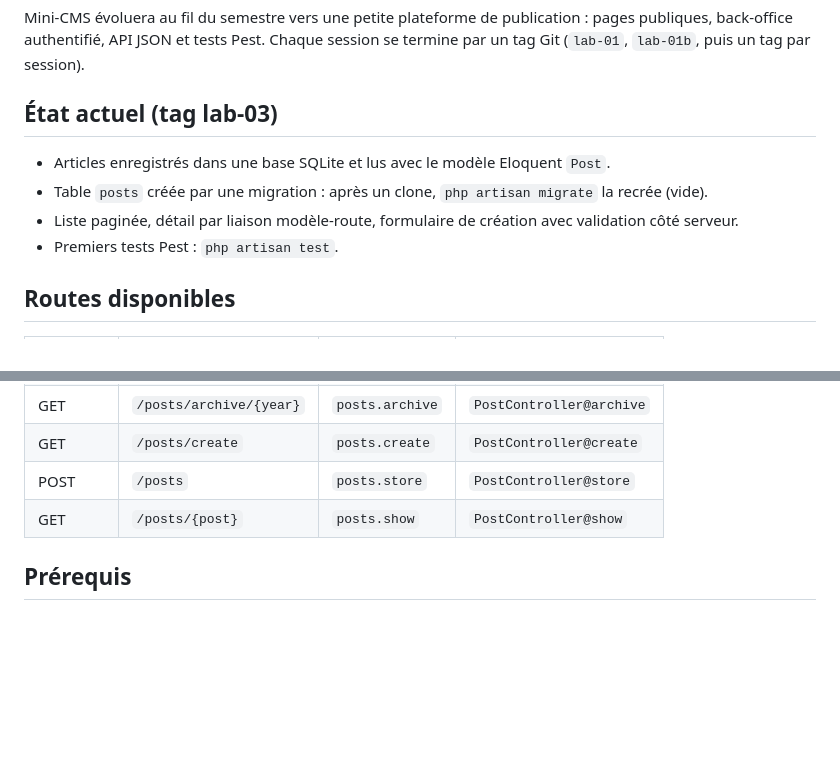
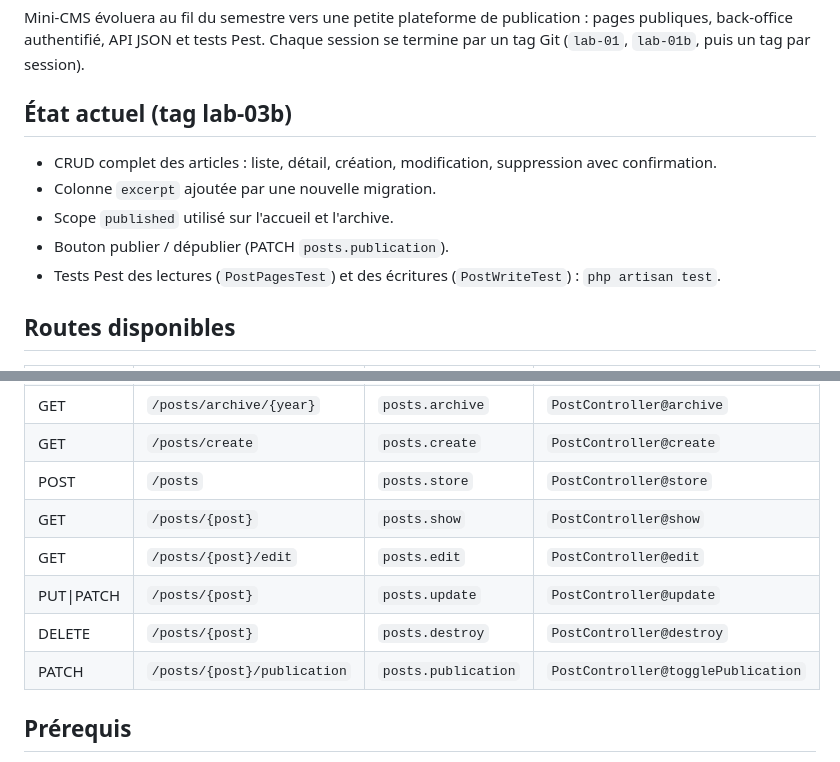
Before and after one commit to khadraoui123/mini-cms, a Markdown page: README.md, 2 parts joined by grey strips. Rendered like a GitHub page; blank space fills up the shorter version.

Commit message:
docs: update README and screenshots for lab-03b
Document the full CRUD surface and attach the captured edit, delete-confirmation and test suite images.

```diff
--- a/README.md
+++ b/README.md
@@ -6,12 +6,13 @@ Auteur : Wajih Khadraoui, groupe MDW32.
 
 Mini-CMS évoluera au fil du semestre vers une petite plateforme de publication : pages publiques, back-office authentifié, API JSON et tests Pest. Chaque session se termine par un tag Git (`lab-01`, `lab-01b`, puis un tag par session).
 
-## État actuel (tag lab-03)
+## État actuel (tag lab-03b)
 
-- Articles enregistrés dans une base SQLite et lus avec le modèle Eloquent `Post`.
-- Table `posts` créée par une migration : après un clone, `php artisan migrate` la recrée (vide).
-- Liste paginée, détail par liaison modèle-route, formulaire de création avec validation côté serveur.
-- Premiers tests Pest : `php artisan test`.
+- CRUD complet des articles : liste, détail, création, modification, suppression avec confirmation.
+- Colonne `excerpt` ajoutée par une nouvelle migration.
+- Scope `published` utilisé sur l'accueil et l'archive.
+- Bouton publier / dépublier (PATCH `posts.publication`).
+- Tests Pest des lectures (`PostPagesTest`) et des écritures (`PostWriteTest`) : `php artisan test`.
 
 ## Routes disponibles
 
@@ -25,6 +26,10 @@ Mini-CMS évoluera au fil du semestre vers une petite plateforme de publication
 | GET | `/posts/create` | `posts.create` | `PostController@create` |
 | POST | `/posts` | `posts.store` | `PostController@store` |
 | GET | `/posts/{post}` | `posts.show` | `PostController@show` |
+| GET | `/posts/{post}/edit` | `posts.edit` | `PostController@edit` |
+| PUT\|PATCH | `/posts/{post}` | `posts.update` | `PostController@update` |
+| DELETE | `/posts/{post}` | `posts.destroy` | `PostController@destroy` |
+| PATCH | `/posts/{post}/publication` | `posts.publication` | `PostController@togglePublication` |
 
 ## Prérequis
 
```
Also changed, not shown: other parts of README.md (+6 -0 lines), screenshots/s06-modification.png (added), screenshots/s06-suppression.png (added), screenshots/s06-tests.png (added).
